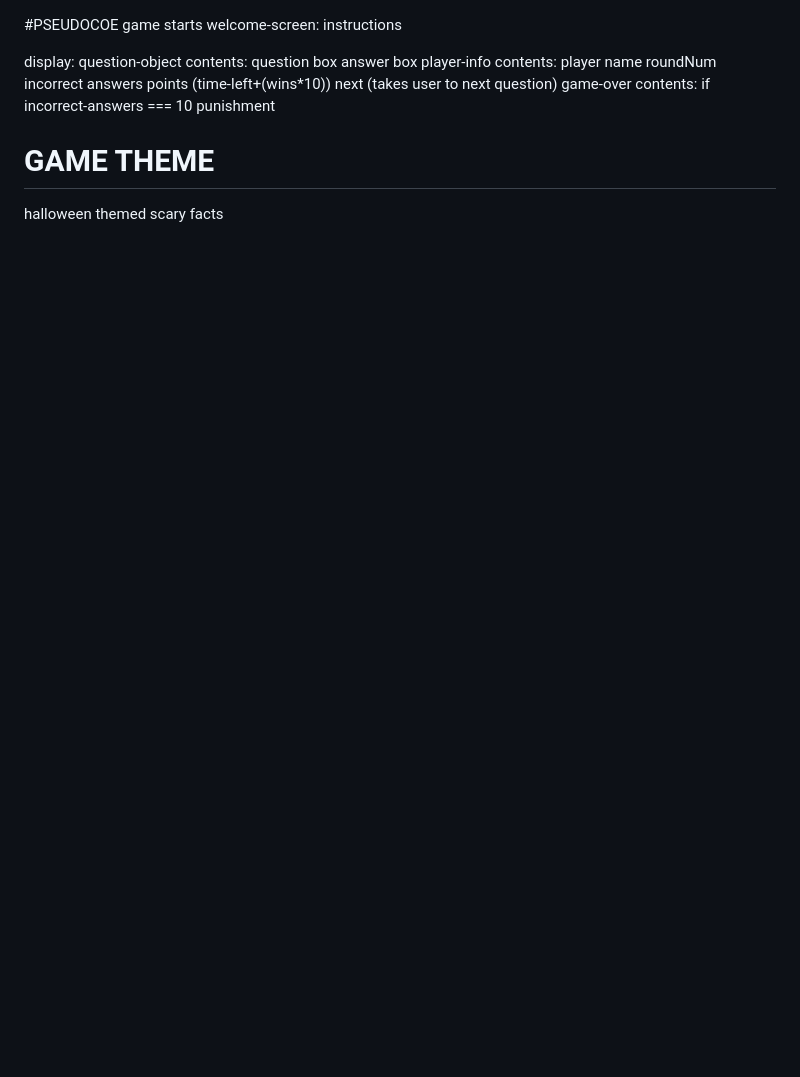
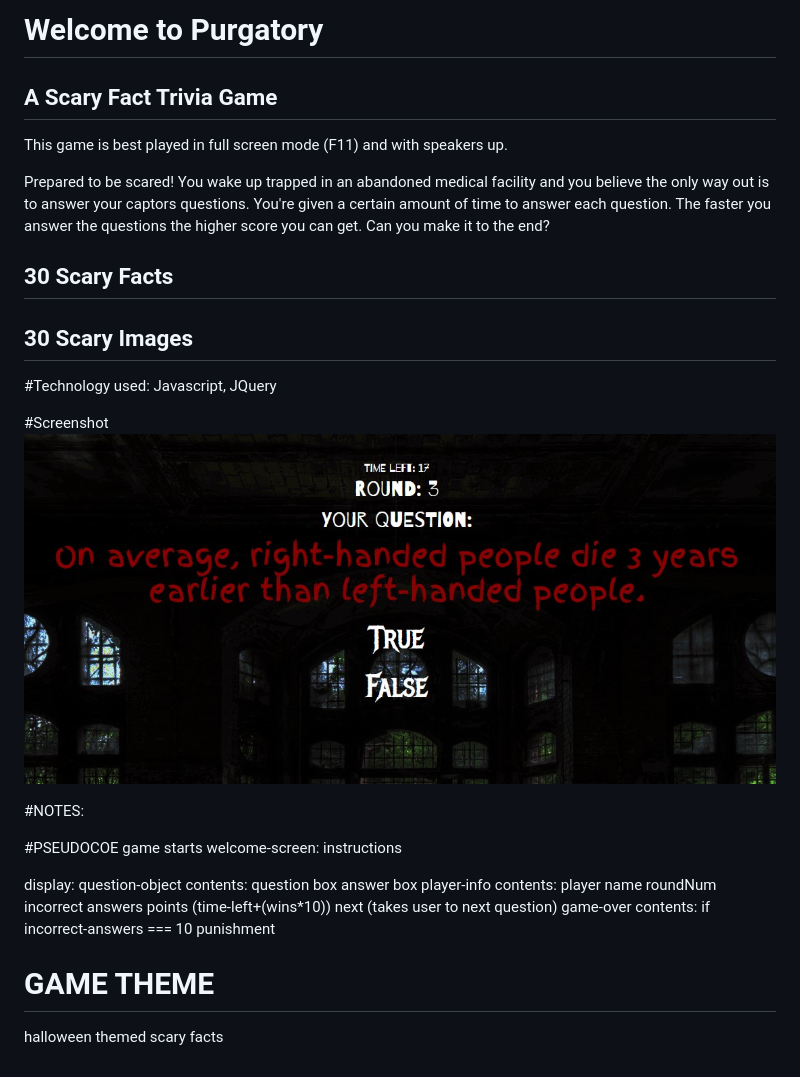
Before and after one commit to trizmo/trivia-game, a Markdown page: README.md, the part around the change. Rendered like a GitHub page; pictures changed too: assets/imgs/screenshot.jpg (added); blank space fills up the shorter version.

```diff
--- a/README.md
+++ b/README.md
@@ -1,3 +1,25 @@
+
+
+# Welcome to Purgatory
+## A Scary Fact Trivia Game
+This game is best played in full screen mode (F11) and with speakers up.
+
+Prepared to be scared! You wake up trapped in an abandoned medical facility and you believe the only way out is to answer your captors questions.
+You're given a certain amount of time to answer each question. The faster you answer the questions the higher score you can get.
+Can you make it to the end?
+
+## 30 Scary Facts
+## 30 Scary Images
+
+#Technology used:
+Javascript, JQuery
+
+#Screenshot
+<img src="./assets/imgs/screenshot.jpg">
+
+
+#NOTES:
+
 
 #PSEUDOCOE
 game starts
```
